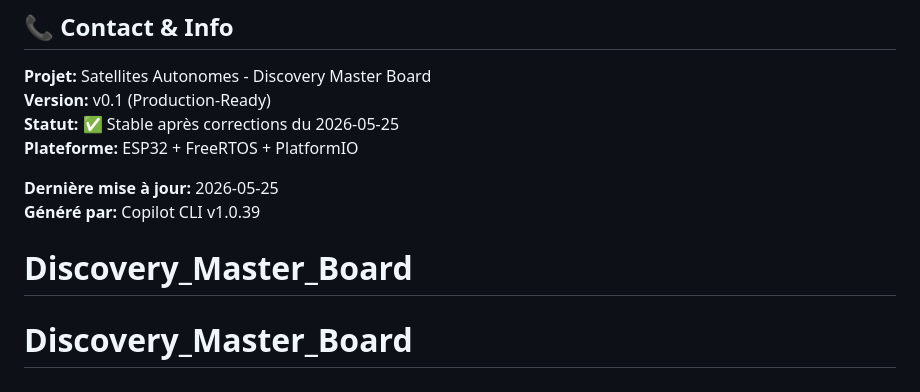
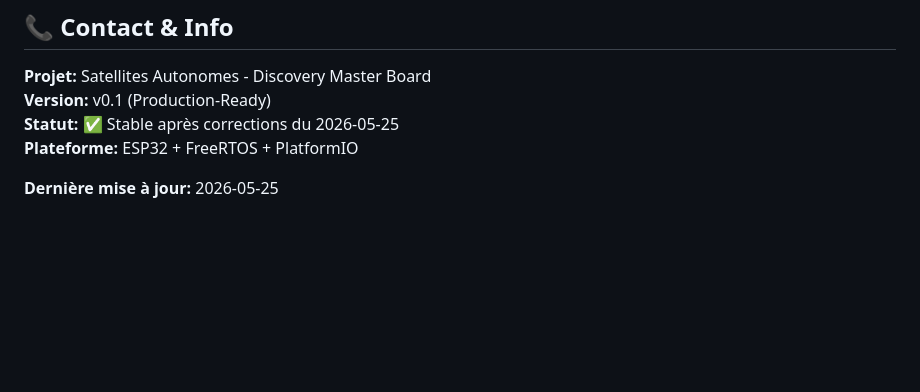
Before and after one commit to prune74/Carte-Maitresse-Exploration-Reseau, a Markdown page: README.md, the part around the change. GitHub-like rendering; blank space fills up the shorter version.

Commit message:
Clean up README by removing duplicate information
Removed redundant lines about last update and generator.

```diff
--- a/README.md
+++ b/README.md
@@ -427,7 +427,3 @@ Tous droits réservés
 **Plateforme:** ESP32 + FreeRTOS + PlatformIO
 
 **Dernière mise à jour:** 2026-05-25
-**Généré par:** Copilot CLI v1.0.39
-
-# Discovery_Master_Board
-# Discovery_Master_Board
```
